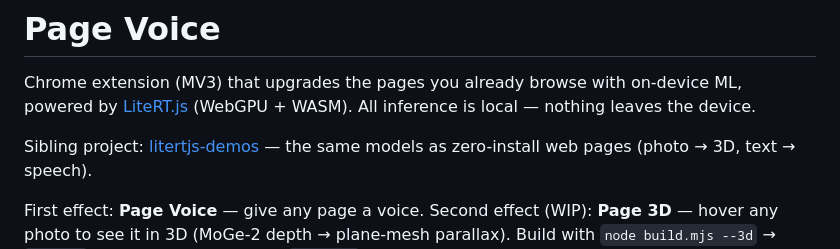
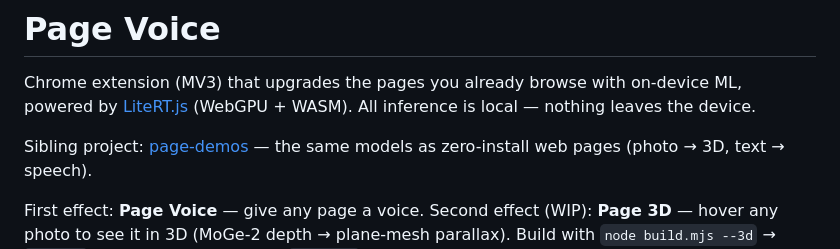
Before and after one commit to john-rocky/page-voice, a Markdown page: README.md, the part around the change. GitHub-like rendering.

Commit message:
README: sibling demo repo renamed to page-demos

```diff
--- a/README.md
+++ b/README.md
@@ -4,7 +4,7 @@ Chrome extension (MV3) that upgrades the pages you already browse with
 on-device ML, powered by [LiteRT.js](https://www.npmjs.com/package/@litertjs/core)
 (WebGPU + WASM). All inference is local — nothing leaves the device.
 
-Sibling project: [litertjs-demos](https://github.com/john-rocky/litertjs-demos)
+Sibling project: [page-demos](https://github.com/john-rocky/page-demos)
 — the same models as zero-install web pages (photo → 3D, text → speech).
 
 First effect: **Page Voice** — give any page a voice.
```
